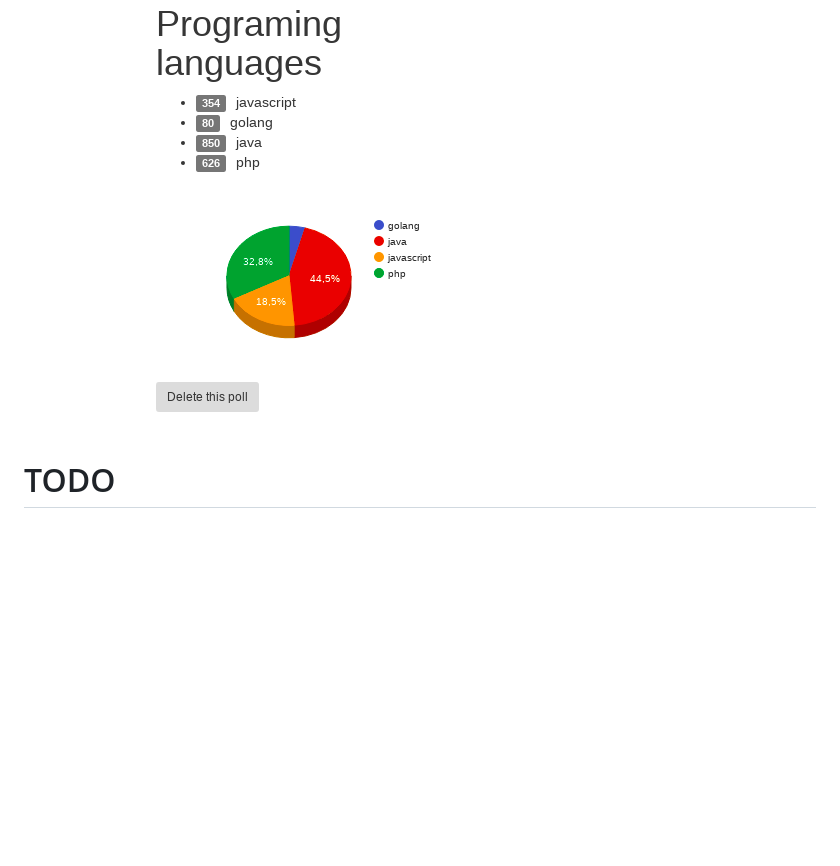
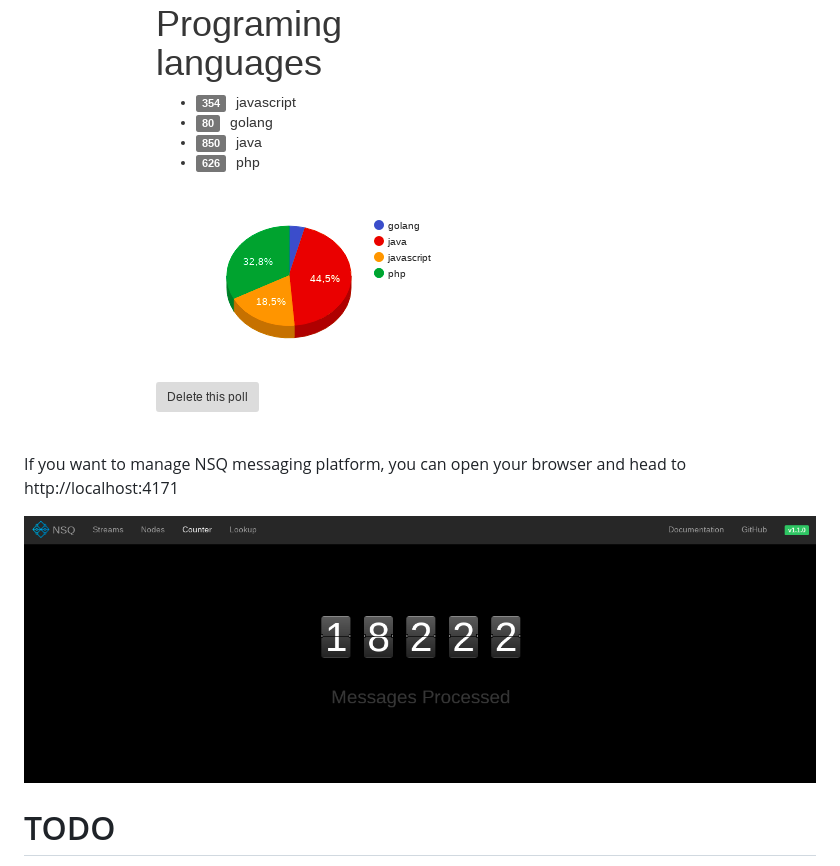
Before and after one commit to zucchinidev/building-distributed-systems-golang, a Markdown page: README.md, the part around the change. Drawn GitHub-style; pictures changed too: docs/nsq-admin.png (added); blank space fills up the shorter version.

Commit message:
Add NSQ admin area indications

```diff
--- a/README.md
+++ b/README.md
@@ -47,6 +47,11 @@ Or why not, a survey about your favorite programming languages
 ![Programming languages poll](./docs/poll-example-programming-languages.png)
 
 
+If you want to manage NSQ messaging platform, you can open your browser and head to http://localhost:4171
+
+
+![NSQ admin area](./docs/nsq-admin.png)
+
 
 # TODO
 * Improve frontend system.
```
